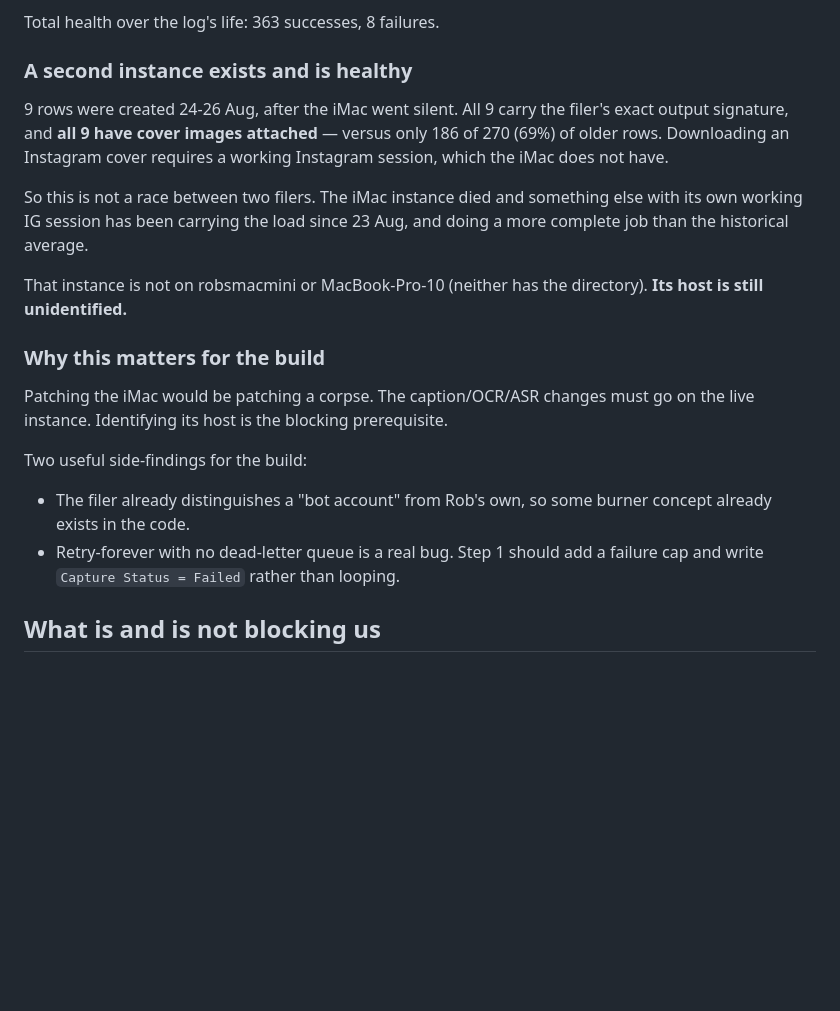
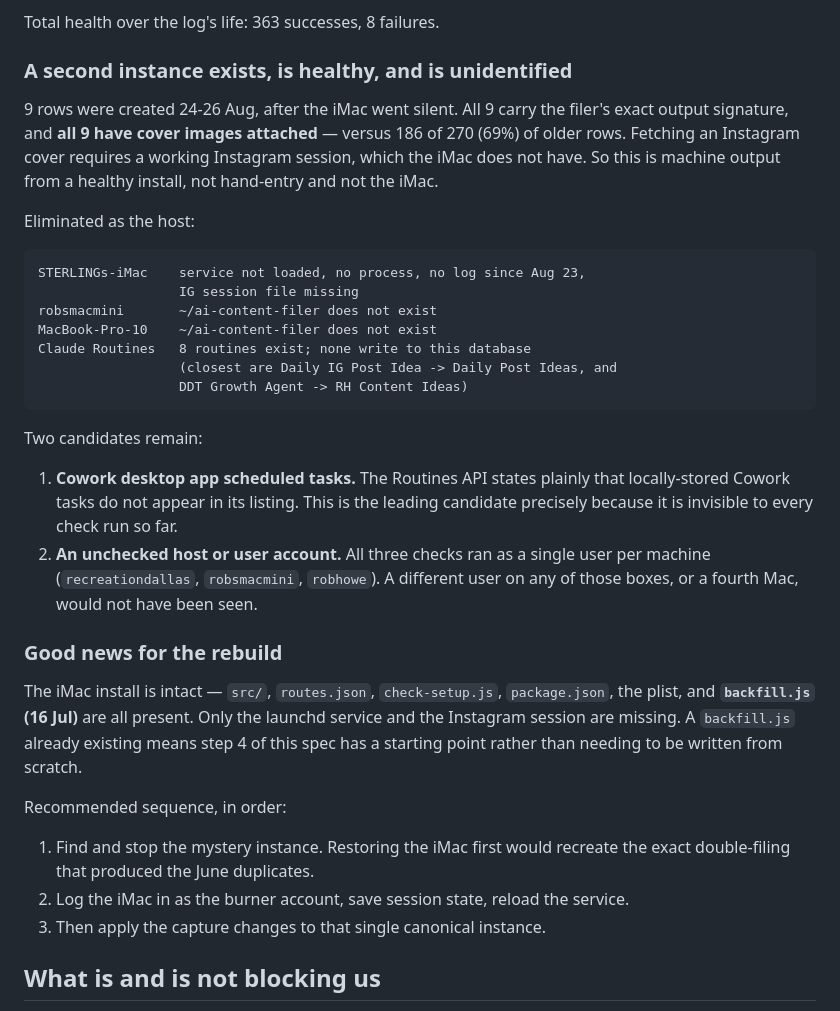
Before and after one commit to rhowe21/diabeteslegends, a Markdown page: research/social-content-2026/transcript-pipeline-spec.md, the part around the change. Drawn GitHub-style; blank space fills up the shorter version.

Commit message:
Eliminate Claude Routines as filer host; narrow to two candidates
None of the 8 account Routines write to the content library database. Combined
with all three Macs lacking a live install, the remaining candidates are a Cowork
desktop scheduled task (explicitly invisible to the Routines API) or an unchecked
host or user account.

Notes that the iMac install is intact apart from the service and IG session, and
that backfill.js already exists there.

```diff
--- a/research/social-content-2026/transcript-pipeline-spec.md
+++ b/research/social-content-2026/transcript-pipeline-spec.md
@@ -62,28 +62,43 @@ is **no dead-letter handling**, so one poisoned item can block the queue.
 
 Total health over the log's life: 363 successes, 8 failures.
 
-### A second instance exists and is healthy
+### A second instance exists, is healthy, and is unidentified
 9 rows were created 24-26 Aug, after the iMac went silent. All 9 carry the
 filer's exact output signature, and **all 9 have cover images attached** — versus
-only 186 of 270 (69%) of older rows. Downloading an Instagram cover requires a
-working Instagram session, which the iMac does not have.
+186 of 270 (69%) of older rows. Fetching an Instagram cover requires a working
+Instagram session, which the iMac does not have. So this is machine output from
+a healthy install, not hand-entry and not the iMac.
 
-So this is not a race between two filers. The iMac instance died and something
-else with its own working IG session has been carrying the load since 23 Aug,
-and doing a more complete job than the historical average.
+Eliminated as the host:
 
-That instance is not on robsmacmini or MacBook-Pro-10 (neither has the directory).
-**Its host is still unidentified.**
+    STERLINGs-iMac    service not loaded, no process, no log since Aug 23,
+                      IG session file missing
+    robsmacmini       ~/ai-content-filer does not exist
+    MacBook-Pro-10    ~/ai-content-filer does not exist
+    Claude Routines   8 routines exist; none write to this database
+                      (closest are Daily IG Post Idea -> Daily Post Ideas, and
+                      DDT Growth Agent -> RH Content Ideas)
 
-### Why this matters for the build
-Patching the iMac would be patching a corpse. The caption/OCR/ASR changes must go
-on the live instance. Identifying its host is the blocking prerequisite.
+Two candidates remain:
+1. **Cowork desktop app scheduled tasks.** The Routines API states plainly that
+   locally-stored Cowork tasks do not appear in its listing. This is the leading
+   candidate precisely because it is invisible to every check run so far.
+2. **An unchecked host or user account.** All three checks ran as a single user
+   per machine (`recreationdallas`, `robsmacmini`, `robhowe`). A different user
+   on any of those boxes, or a fourth Mac, would not have been seen.
 
-Two useful side-findings for the build:
-- The filer already distinguishes a "bot account" from Rob's own, so some burner
-  concept already exists in the code.
-- Retry-forever with no dead-letter queue is a real bug. Step 1 should add a
-  failure cap and write `Capture Status = Failed` rather than looping.
+### Good news for the rebuild
+The iMac install is intact — `src/`, `routes.json`, `check-setup.js`,
+`package.json`, the plist, and **`backfill.js` (16 Jul)** are all present. Only
+the launchd service and the Instagram session are missing. A `backfill.js`
+already existing means step 4 of this spec has a starting point rather than
+needing to be written from scratch.
+
+Recommended sequence, in order:
+1. Find and stop the mystery instance. Restoring the iMac first would recreate
+   the exact double-filing that produced the June duplicates.
+2. Log the iMac in as the burner account, save session state, reload the service.
+3. Then apply the capture changes to that single canonical instance.
 
 ## What is and is not blocking us
 
```
